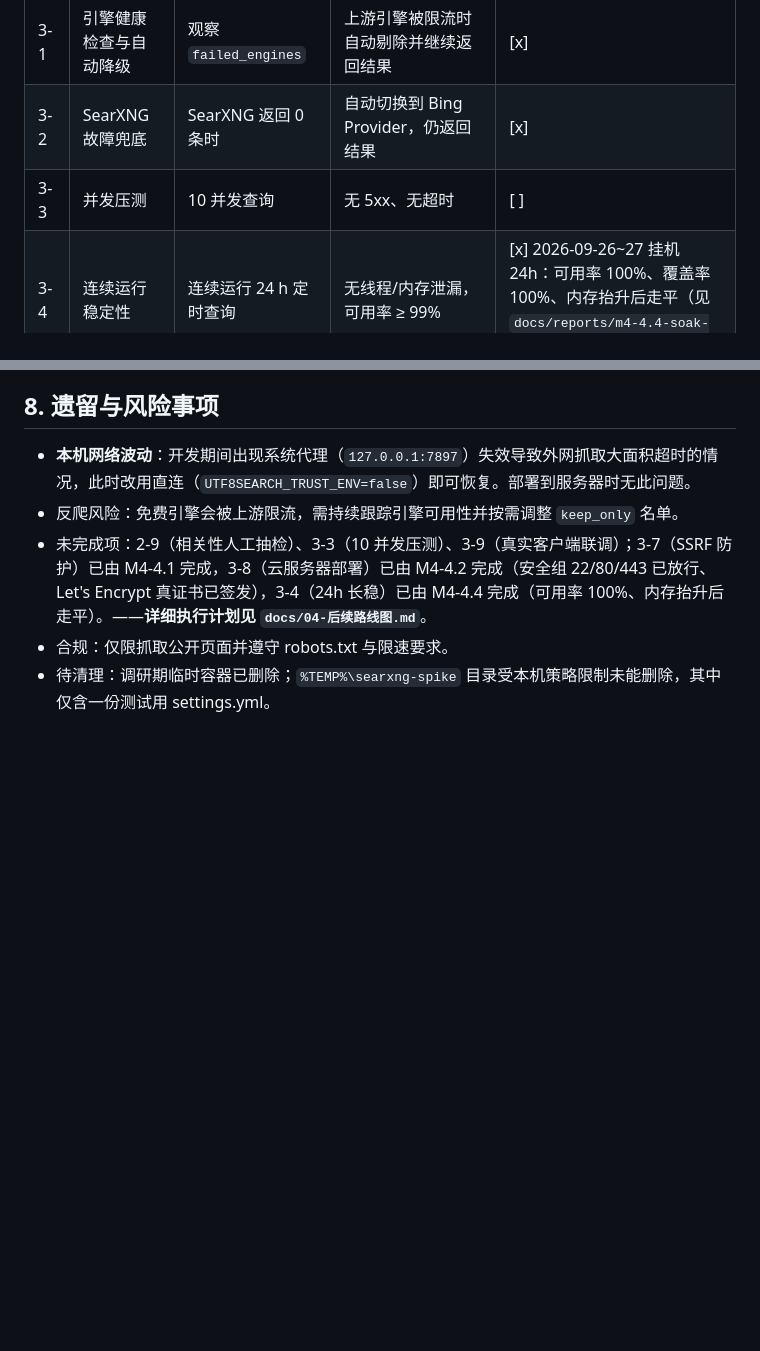
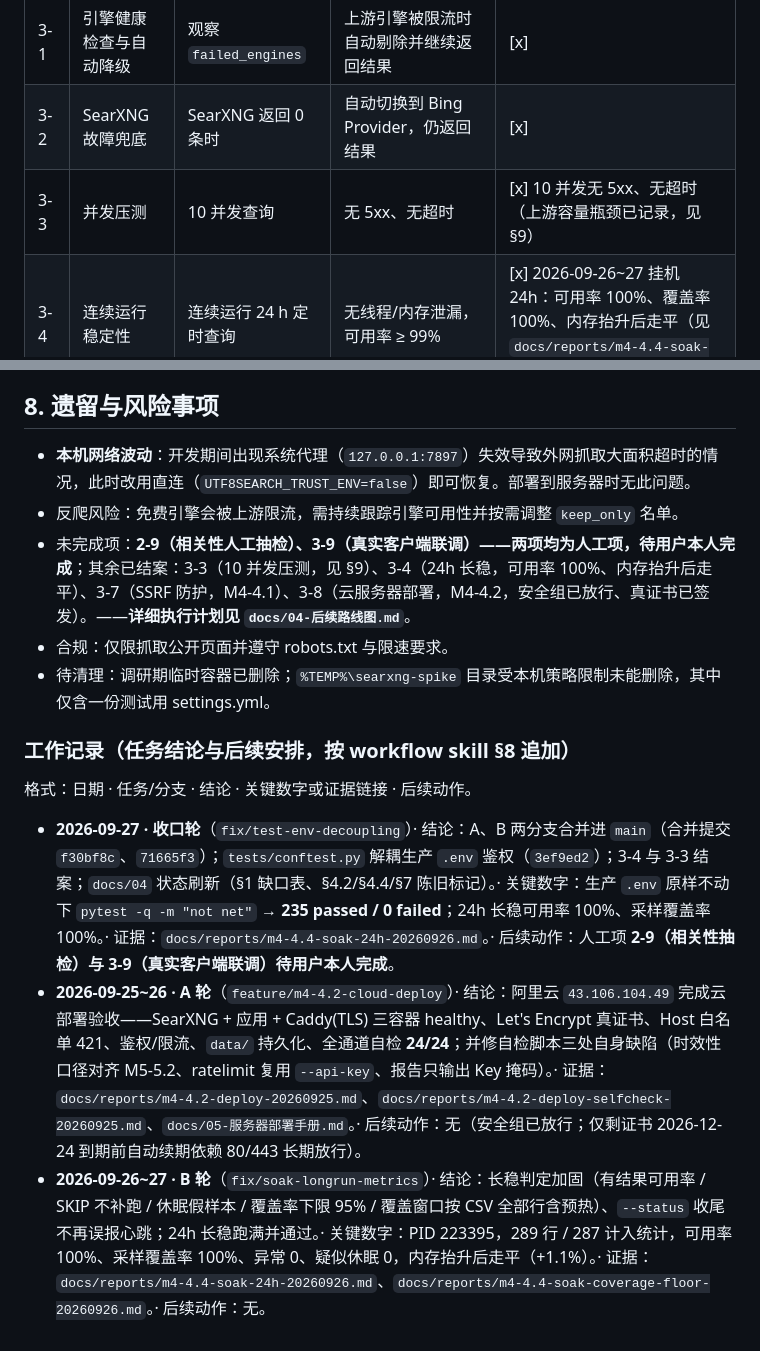
Before and after one commit to encode-utf8/utf8-search, a Markdown page: checklist.md, 2 parts joined by grey strips. Rendered like a GitHub page; blank space fills up the shorter version.

Commit message:
docs: 3-3 结案并收敛遗留项，追加 §8 工作记录
第一步 3-3 结案：checklist 3-3 行改 [x]，结论「10 并发无 5xx、无超时（上游容量瓶颈已记录）」
并指向 §9 既有记录；文末「未完成项」去掉 3-3、3-4，收敛为「2-9、3-9」两项，并标注这两项
均为人工项、待用户本人完成。

第三步 按 workflow skill §8 追加工作记录到「遗留与风险事项」：本轮收口轮一条，另补记 A 轮、
B 轮各一条（均含结论、关键数字/证据链接、后续动作）。未另建文件。

```diff
--- a/checklist.md
+++ b/checklist.md
@@ -59,7 +59,7 @@
 | --- | --- | --- | --- | --- |
 | 3-1 | 引擎健康检查与自动降级 | 观察 `failed_engines` | 上游引擎被限流时自动剔除并继续返回结果 | [x] |
 | 3-2 | SearXNG 故障兜底 | SearXNG 返回 0 条时 | 自动切换到 Bing Provider，仍返回结果 | [x] |
-| 3-3 | 并发压测 | 10 并发查询 | 无 5xx、无超时 | [ ] |
+| 3-3 | 并发压测 | 10 并发查询 | 无 5xx、无超时 | [x] 10 并发无 5xx、无超时（上游容量瓶颈已记录，见 §9） |
 | 3-4 | 连续运行稳定性 | 连续运行 24 h 定时查询 | 无线程/内存泄漏，可用率 ≥ 99% | [x] 2026-09-26~27 挂机 24h：可用率 100%、覆盖率 100%、内存抬升后走平（见 `docs/reports/m4-4.4-soak-24h-20260926.md`） |
 | 3-5 | 可观测性 | 查看响应字段与日志 | 每次请求含耗时、读页数、命中来源与失败引擎 | [x] |
 | 3-6 | 客户端接入文档 | 按文档配置 | Claude Desktop / Codex / Cursor / Cherry Studio / Dify / n8n / 自研 Agent 均有配置示例 | [x] |
@@ -768,6 +768,14 @@ Cursor、Cherry Studio、Dify、n8n、自研 Agent；任一跑不通则回修文
 
 - **本机网络波动**：开发期间出现系统代理（`127.0.0.1:7897`）失效导致外网抓取大面积超时的情况，此时改用直连（`UTF8SEARCH_TRUST_ENV=false`）即可恢复。部署到服务器时无此问题。
 - 反爬风险：免费引擎会被上游限流，需持续跟踪引擎可用性并按需调整 `keep_only` 名单。
-- 未完成项：2-9（相关性人工抽检）、3-3（10 并发压测）、3-9（真实客户端联调）；3-7（SSRF 防护）已由 M4-4.1 完成，3-8（云服务器部署）已由 M4-4.2 完成（安全组 22/80/443 已放行、Let's Encrypt 真证书已签发），3-4（24h 长稳）已由 M4-4.4 完成（可用率 100%、内存抬升后走平）。——**详细执行计划见 `docs/04-后续路线图.md`**。
+- 未完成项：**2-9（相关性人工抽检）、3-9（真实客户端联调）——两项均为人工项，待用户本人完成**；其余已结案：3-3（10 并发压测，见 §9）、3-4（24h 长稳，可用率 100%、内存抬升后走平）、3-7（SSRF 防护，M4-4.1）、3-8（云服务器部署，M4-4.2，安全组已放行、真证书已签发）。——**详细执行计划见 `docs/04-后续路线图.md`**。
 - 合规：仅限抓取公开页面并遵守 robots.txt 与限速要求。
 - 待清理：调研期临时容器已删除；`%TEMP%\searxng-spike` 目录受本机策略限制未能删除，其中仅含一份测试用 settings.yml。
+
+### 工作记录（任务结论与后续安排，按 workflow skill §8 追加）
+
+格式：日期 · 任务/分支 · 结论 · 关键数字或证据链接 · 后续动作。
+
+- **2026-09-27 · 收口轮**（`fix/test-env-decoupling`）· 结论：A、B 两分支合并进 `main`（合并提交 `f30bf8c`、`71665f3`）；`tests/conftest.py` 解耦生产 `.env` 鉴权（`3ef9ed2`）；3-4 与 3-3 结案；`docs/04` 状态刷新（§1 缺口表、§4.2/§4.4/§7 陈旧标记）。· 关键数字：生产 `.env` 原样不动下 `pytest -q -m "not net"` → **235 passed / 0 failed**；24h 长稳可用率 100%、采样覆盖率 100%。· 证据：`docs/reports/m4-4.4-soak-24h-20260926.md`。· 后续动作：人工项 **2-9（相关性抽检）与 3-9（真实客户端联调）待用户本人完成**。
+- **2026-09-25~26 · A 轮**（`feature/m4-4.2-cloud-deploy`）· 结论：阿里云 `43.106.104.49` 完成云部署验收——SearXNG + 应用 + Caddy(TLS) 三容器 healthy、Let's Encrypt 真证书、Host 白名单 421、鉴权/限流、`data/` 持久化、全通道自检 **24/24**；并修自检脚本三处自身缺陷（时效性口径对齐 M5-5.2、ratelimit 复用 `--api-key`、报告只输出 Key 掩码）。· 证据：`docs/reports/m4-4.2-deploy-20260925.md`、`docs/reports/m4-4.2-deploy-selfcheck-20260925.md`、`docs/05-服务器部署手册.md`。· 后续动作：无（安全组已放行；仅剩证书 2026-12-24 到期前自动续期依赖 80/443 长期放行）。
+- **2026-09-26~27 · B 轮**（`fix/soak-longrun-metrics`）· 结论：长稳判定加固（有结果可用率 / SKIP 不补跑 / 休眠假样本 / 覆盖率下限 95% / 覆盖窗口按 CSV 全部行含预热）、`--status` 收尾不再误报心跳；24h 长稳跑满并通过。· 关键数字：PID 223395，289 行 / 287 计入统计，可用率 100%、采样覆盖率 100%、异常 0、疑似休眠 0，内存抬升后走平（+1.1%）。· 证据：`docs/reports/m4-4.4-soak-24h-20260926.md`、`docs/reports/m4-4.4-soak-coverage-floor-20260926.md`。· 后续动作：无。
```
